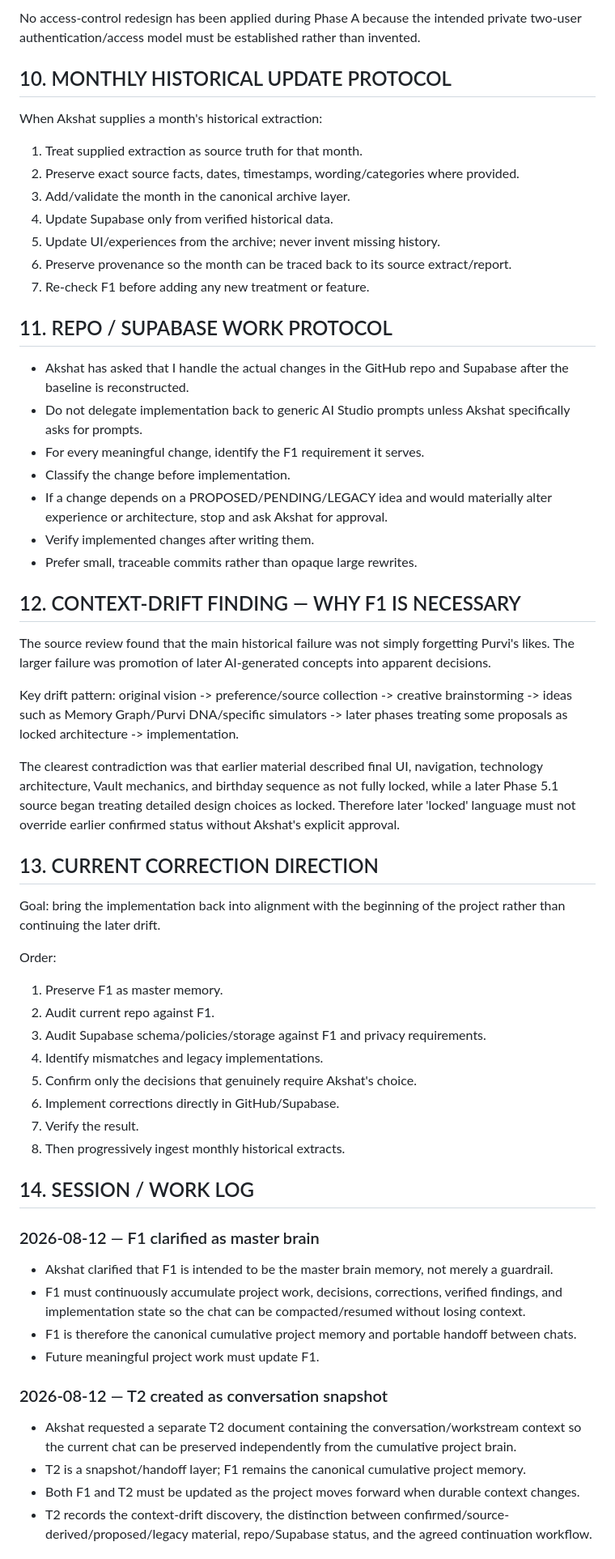
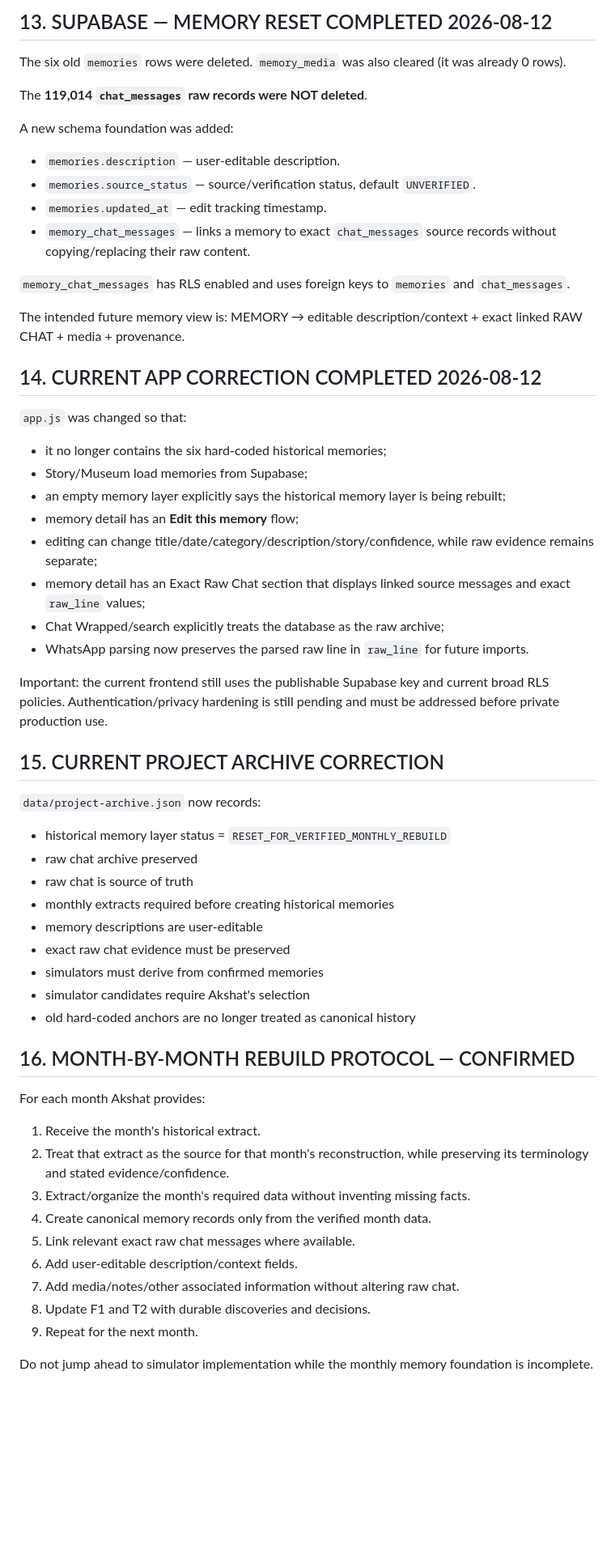
Before and after one commit to akshatusing01/janmdinam-, a Markdown page: F1.md, the part around one of its changes. Shown at 81% size. GitHub-like rendering; blank space fills up the shorter version.

Commit message:
Update F1 with memory reset and canonical raw-chat/evidence workflow

```diff
--- a/F1.md
+++ b/F1.md
@@ -144,56 +187,57 @@ This is a material privacy/security concern for a private archive.
 
-No access-control redesign has been applied during Phase A because the intended private two-user authentication/access model must be established rather than invented.
+## 13. SUPABASE — MEMORY RESET COMPLETED 2026-08-12
+The six old `memories` rows were deleted.
+`memory_media` was also cleared (it was already 0 rows).
 
-## 10. MONTHLY HISTORICAL UPDATE PROTOCOL
-When Akshat supplies a month's historical extraction:
-1. Treat supplied extraction as source truth for that month.
-2. Preserve exact source facts, dates, timestamps, wording/categories where provided.
-3. Add/validate the month in the canonical archive layer.
-4. Update Supabase only from verified historical data.
-5. Update UI/experiences from the archive; never invent missing history.
-6. Preserve provenance so the month can be traced back to its source extract/report.
-7. Re-check F1 before adding any new treatment or feature.
+The **119,014 `chat_messages` raw records were NOT deleted**.
 
-## 11. REPO / SUPABASE WORK PROTOCOL
-- Akshat has asked that I handle the actual changes in the GitHub repo and Supabase after the baseline is reconstructed.
-- Do not delegate implementation back to generic AI Studio prompts unless Akshat specifically asks for prompts.
-- For every meaningful change, identify the F1 requirement it serves.
-- Classify the change before implementation.
-- If a change depends on a PROPOSED/PENDING/LEGACY idea and would materially alter experience or architecture, stop and ask Akshat for approval.
-- Verify implemented changes after writing them.
-- Prefer small, traceable commits rather than opaque large rewrites.
+A new schema foundation was added:
+- `memories.description` — user-editable description.
+- `memories.source_status` — source/verification status, default `UNVERIFIED`.
+- `memories.updated_at` — edit tracking timestamp.
+- `memory_chat_messages` — links a memory to exact `chat_messages` source records without copying/replacing their raw content.
 
-## 12. CONTEXT-DRIFT FINDING — WHY F1 IS NECESSARY
-The source review found that the main historical failure was not simply forgetting Purvi's likes. The larger failure was promotion of later AI-generated concepts into apparent decisions.
+`memory_chat_messages` has RLS enabled and uses foreign keys to `memories` and `chat_messages`.
 
-Key drift pattern:
-original vision -> preference/source collection -> creative brainstorming -> ideas such as Memory Graph/Purvi DNA/specific simulators -> later phases treating some proposals as locked architecture -> implementation.
+The intended future memory view is:
+MEMORY → editable description/context + exact linked RAW CHAT + media + provenance.
 
-The clearest contradiction was that earlier material described final UI, navigation, technology architecture, Vault mechanics, and birthday sequence as not fully locked, while a later Phase 5.1 source began treating detailed design choices as locked. Therefore later 'locked' language must not override earlier confirmed status without Akshat's explicit approval.
+## 14. CURRENT APP CORRECTION COMPLETED 2026-08-12
+`app.js` was changed so that:
+- it no longer contains the six hard-coded historical memories;
+- Story/Museum load memories from Supabase;
+- an empty memory layer explicitly says the historical memory layer is being rebuilt;
+- memory detail has an **Edit this memory** flow;
+- editing can change title/date/category/description/story/confidence, while raw evidence remains separate;
+- memory detail has an Exact Raw Chat section that displays linked source messages and exact `raw_line` values;
+- Chat Wrapped/search explicitly treats the database as the raw archive;
+- WhatsApp parsing now preserves the parsed raw line in `raw_line` for future imports.
 
-## 13. CURRENT CORRECTION DIRECTION
-Goal: bring the implementation back into alignment with the beginning of the project rather than continuing the later drift.
+Important: the current frontend still uses the publishable Supabase key and current broad RLS policies. Authentication/privacy hardening is still pending and must be addressed before private production use.
 
-Order:
-1. Preserve F1 as master memory.
-2. Audit current repo against F1.
-3. Audit Supabase schema/policies/storage against F1 and privacy requirements.
-4. Identify mismatches and legacy implementations.
-5. Confirm only the decisions that genuinely require Akshat's choice.
-6. Implement corrections directly in GitHub/Supabase.
-7. Verify the result.
-8. Then progressively ingest monthly historical extracts.
+## 15. CURRENT PROJECT ARCHIVE CORRECTION
+`data/project-archive.json` now records:
+- historical memory layer status = `RESET_FOR_VERIFIED_MONTHLY_REBUILD`
+- raw chat archive preserved
+- raw chat is source of truth
+- monthly extracts required before creating historical memories
+- memory descriptions are user-editable
+- exact raw chat evidence must be preserved
+- simulators must derive from confirmed memories
+- simulator candidates require Akshat's selection
+- old hard-coded anchors are no longer treated as canonical history
 
-## 14. SESSION / WORK LOG
-### 2026-08-12 — F1 clarified as master brain
-- Akshat clarified that F1 is intended to be the master brain memory, not merely a guardrail.
-- F1 must continuously accumulate project work, decisions, corrections, verified findings, and implementation state so the chat can be compacted/resumed without losing context.
-- F1 is therefore the canonical cumulative project memory and portable handoff between chats.
-- Future meaningful project work must update F1.
+## 16. MONTH-BY-MONTH REBUILD PROTOCOL — CONFIRMED
+For each month Akshat provides:
+1. Receive the month's historical extract.
+2. Treat that extract as the source for that month's reconstruction, while preserving its terminology and stated evidence/confidence.
+3. Extract/organize the month's required data without inventing missing facts.
+4. Create canonical memory records only from the verified month data.
+5. Link relevant exact raw chat messages where available.
+6. Add user-editable description/context fields.
+7. Add media/notes/other associated information without altering raw chat.
+8. Update F1 and T2 with durable discoveries and decisions.
+9. Repeat for the next month.
 
-### 2026-08-12 — T2 created as conversation snapshot
-- Akshat requested a separate T2 document containing the conversation/workstream context so the current chat can be preserved independently from the cumulative project brain.
-- T2 is a snapshot/handoff layer; F1 remains the canonical cumulative project memory.
-- Both F1 and T2 must be updated as the project moves forward when durable context changes.
-- T2 records the context-drift discovery, the distinction between confirmed/source-derived/proposed/legacy material, repo/Supabase status, and the agreed continuation workflow.
+Do not jump ahead to simulator implementation while the monthly memory foundation is incomplete.
 
```
Also changed, not shown: other parts of F1.md (+162 -156 lines).
